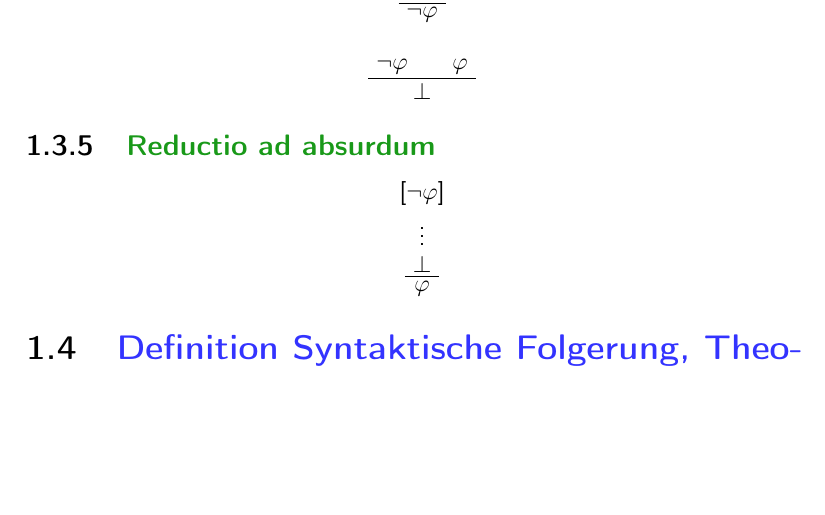
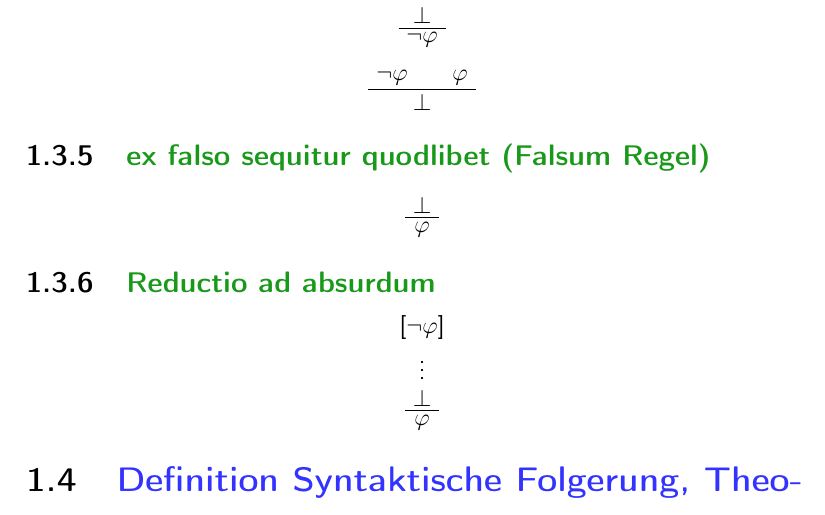
Before and after one commit to LondoLeo/LogikScriptTex, a LaTeX document (logik.tex): part of page 8 of 35, cut at the place of the change, the shorter picture padded with empty space. Compiled offline with pdfLaTeX.

Commit message:
falsum regel nachgetragen

```diff
--- a/logik.tex
+++ b/logik.tex
@@ -175,6 +175,13 @@ Diese Deduktionen sind Bäume, deren Knoten mit Formeln beschriftet sind.
     \AxiomC{$ \varphi $}
     \BinaryInfC{$ \perp $}
 \end{prooftree}
+
+\subsection{\green{ex falso sequitur quodlibet (Falsum Regel)}}
+\begin{prooftree}
+    \AxiomC{$ \perp $}
+    \UnaryInfC{$ \varphi $}
+\end{prooftree}
+
 \subsection{\green{Reductio ad absurdum}}
 \begin{prooftree}
     \AxiomC{$ [\lnot \varphi] $}
```
Also changed, not shown: logik.pdf.
